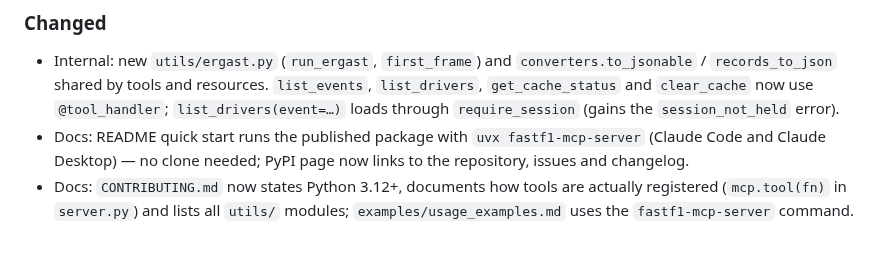
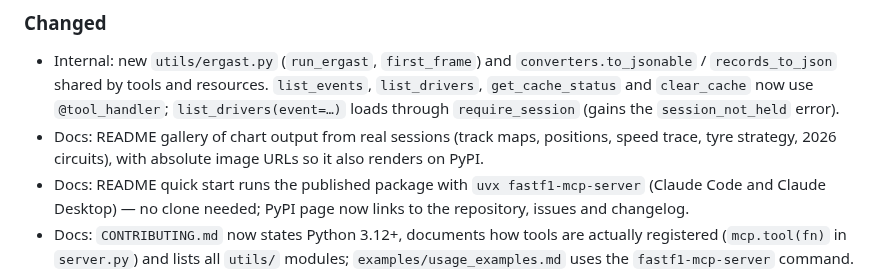
Before and after one commit to Surya96t/fastf1-mcp, a Markdown page: CHANGELOG.md, the part around the change. Rendered like a GitHub page; blank space fills up the shorter version.

```diff
--- a/CHANGELOG.md
+++ b/CHANGELOG.md
@@ -52,6 +52,7 @@ and this project adheres to [Semantic Versioning](https://semver.org/spec/v2.0.0
 ### Changed
 
 - Internal: new `utils/ergast.py` (`run_ergast`, `first_frame`) and `converters.to_jsonable` / `records_to_json` shared by tools and resources. `list_events`, `list_drivers`, `get_cache_status` and `clear_cache` now use `@tool_handler`; `list_drivers(event=…)` loads through `require_session` (gains the `session_not_held` error).
+- Docs: README gallery of chart output from real sessions (track maps, positions, speed trace, tyre strategy, 2026 circuits), with absolute image URLs so it also renders on PyPI.
 - Docs: README quick start runs the published package with `uvx fastf1-mcp-server` (Claude Code and Claude Desktop) — no clone needed; PyPI page now links to the repository, issues and changelog.
 - Docs: `CONTRIBUTING.md` now states Python 3.12+, documents how tools are actually registered (`mcp.tool(fn)` in `server.py`) and lists all `utils/` modules; `examples/usage_examples.md` uses the `fastf1-mcp-server` command.
 
```
Also changed, not shown: README.md (+21 -0 lines), docs/images/circuits-2026.png (added), docs/images/position-chart.png (added), docs/images/speed-trace.png (added), docs/images/track-map-positions.png (added), docs/images/track-map-speed.png (added), docs/images/tyre-strategy.png (added), 1 other file.
